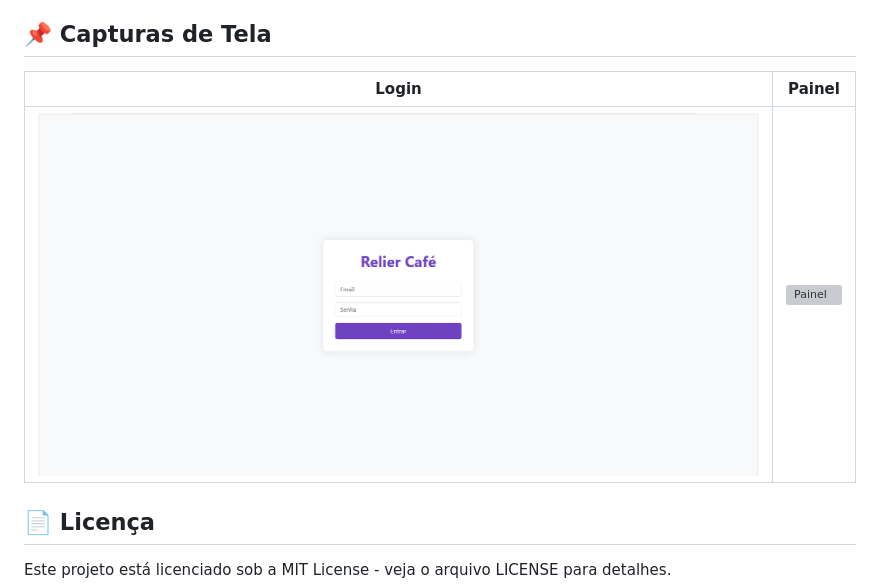
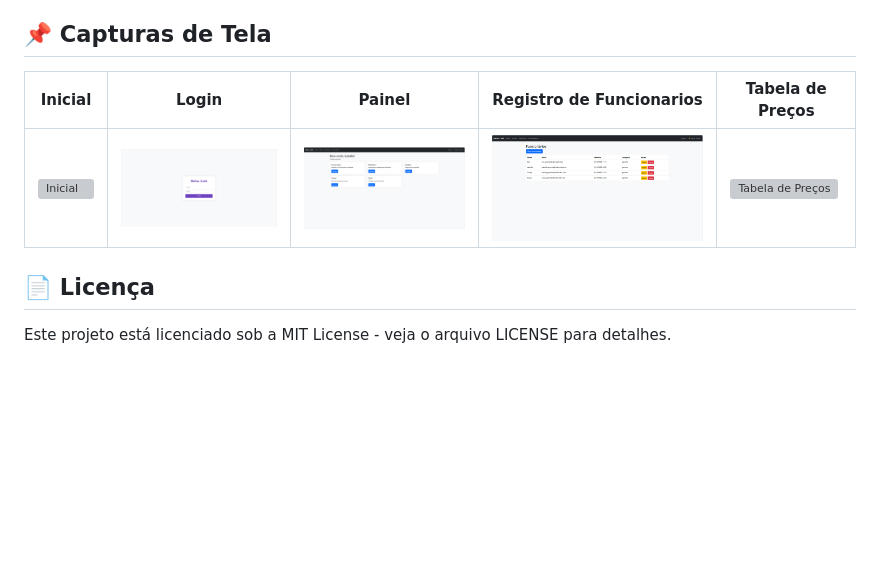
Before and after one commit to raiwyzs/Relier_Cafe, a Markdown page: README.md, the part around the change. Rendered like a GitHub page; blank space fills up the shorter version; grey boxes are pictures that could not be loaded.

```diff
--- a/README.md
+++ b/README.md
@@ -62,9 +62,9 @@ Relier Café é um sistema pensado para facilitar a rotina da equipe, integrando
    - Login de teste: raissa.gerente@reliercafe.com / SenhaSegura123
 
 ## 📌 Capturas de Tela
-| Login | Painel |
-|-------|--------|
-| ![Login](https://github.com/raiwyzs/Relier_Cafe/blob/main/images/P%C3%A1gina%20De%20Login.png) | ![Painel](docs/images/painel.png) |
+| Inicial | Login | Painel | Registro de Funcionarios | Tabela de Preços |
+|-------|--------|-------|--------|-------|
+|![Inicial](https://github.com/raiwyzs/Relier_Cafe/blob/main/images/P%C3%A1gina%20Inicial.png)| ![Login](https://github.com/raiwyzs/Relier_Cafe/blob/main/images/P%C3%A1gina%20De%20Login.png) | ![Painel](https://github.com/raiwyzs/Relier_Cafe/blob/main/images/Painel.png) | ![Registro de Funcionarios](https://github.com/raiwyzs/Relier_Cafe/blob/main/images/Registro%20de%20Funcionarios%20.png) | ![Tabela de Preços]([docs/images/painel.png](https://github.com/raiwyzs/Relier_Cafe/blob/main/images/Tabela%20de%20pre%C3%A7os.png)) |
 
 
 ## 📄 Licença
```
